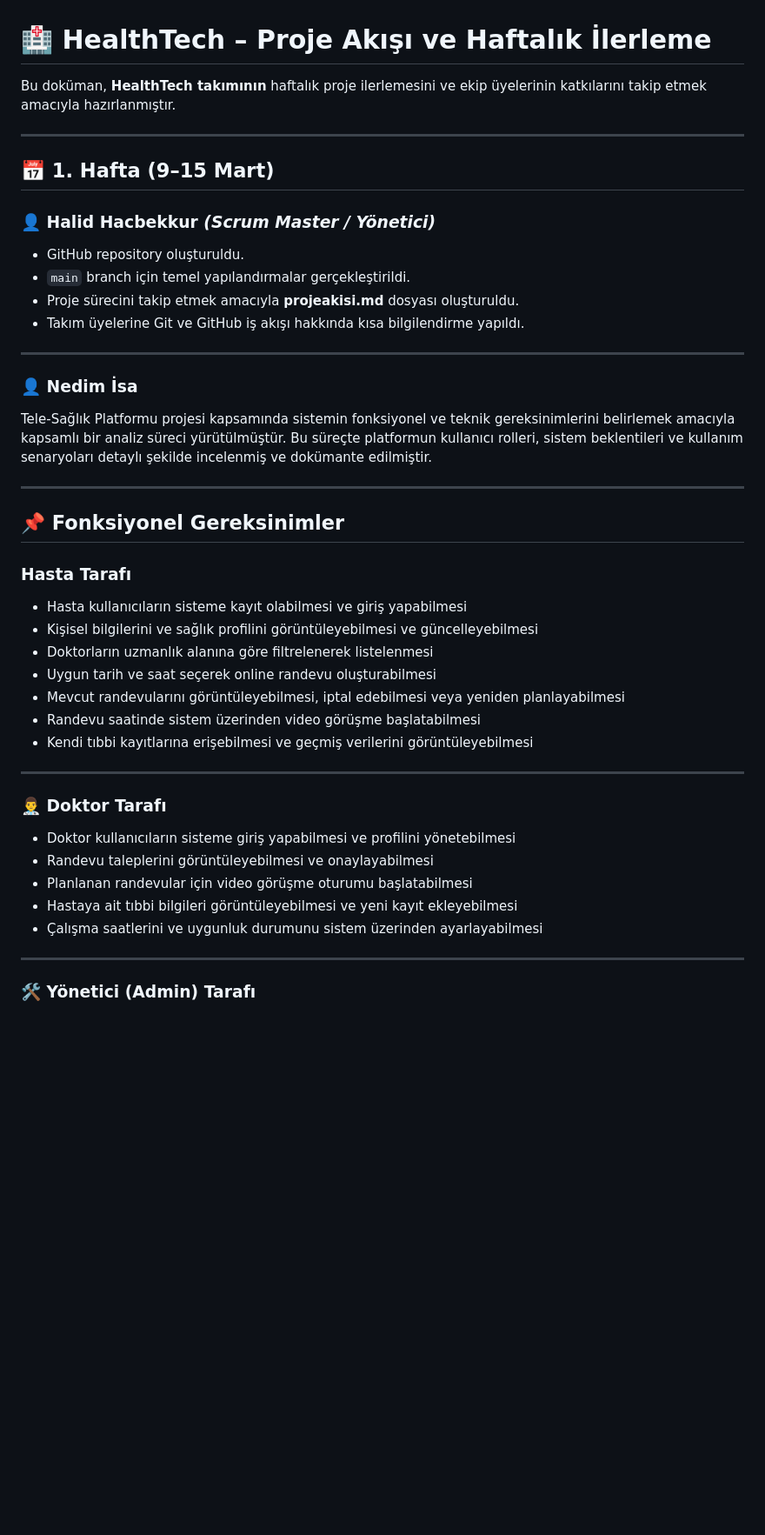
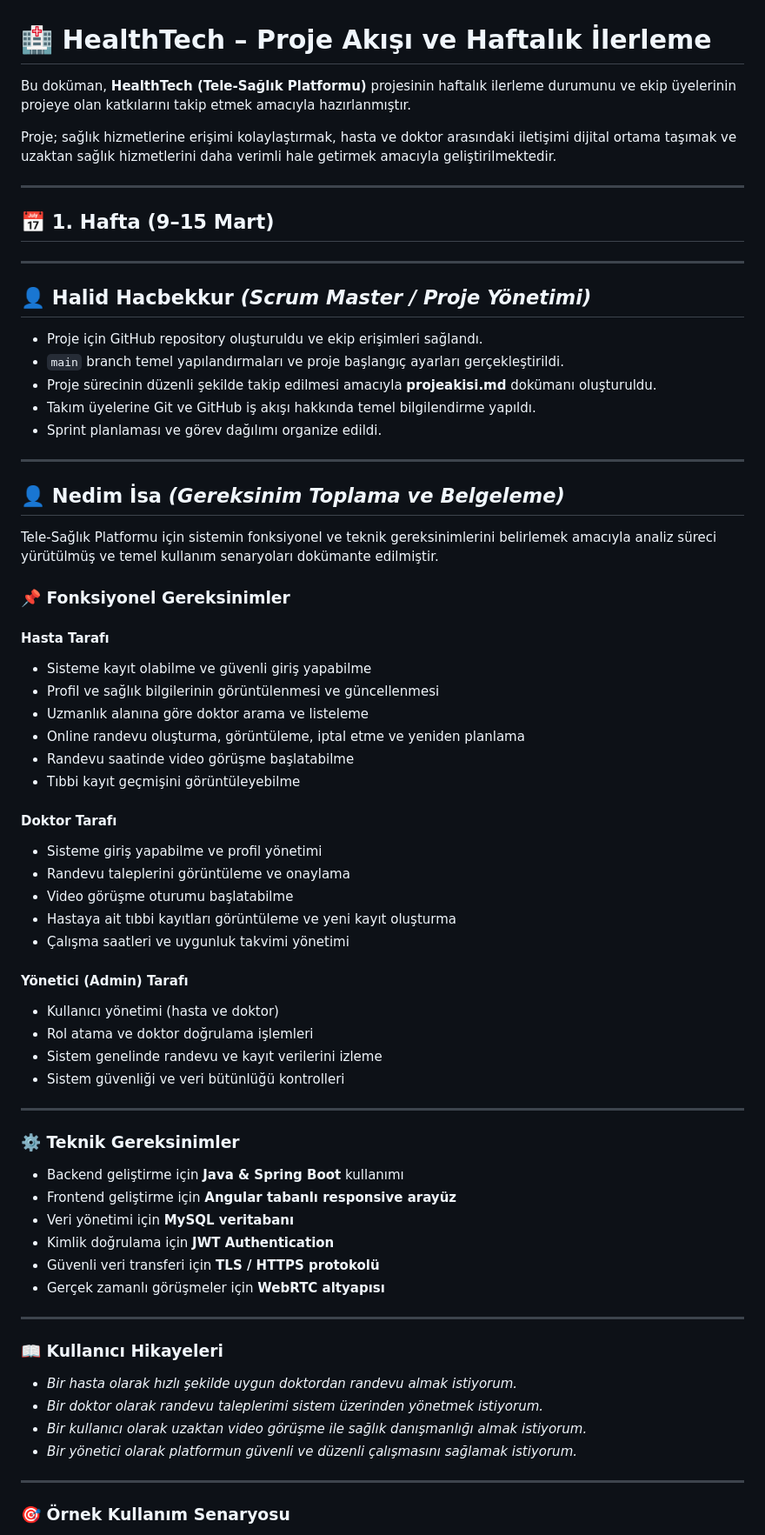
Before and after one commit to halithacbekkur/HealthTech, a Markdown page: Projeakisi.md, the part around one of its changes. Shown at 87% size. GitHub-like rendering; blank space fills up the shorter version.

```diff
--- a/Projeakisi.md
+++ b/Projeakisi.md
@@ -1,49 +1,76 @@
 # 🏥 HealthTech – Proje Akışı ve Haftalık İlerleme
 
-Bu doküman, **HealthTech takımının** haftalık proje ilerlemesini ve ekip üyelerinin katkılarını takip etmek amacıyla hazırlanmıştır.
+Bu doküman, **HealthTech (Tele-Sağlık Platformu)** projesinin haftalık ilerleme durumunu ve ekip üyelerinin projeye olan katkılarını takip etmek amacıyla hazırlanmıştır.
+
+Proje; sağlık hizmetlerine erişimi kolaylaştırmak, hasta ve doktor arasındaki iletişimi dijital ortama taşımak ve uzaktan sağlık hizmetlerini daha verimli hale getirmek amacıyla geliştirilmektedir.
 
 ---
 
 ## 📅 1. Hafta (9–15 Mart)
 
-### 👤 Halid Hacbekkur *(Scrum Master / Yönetici)*
+---
 
-- GitHub repository oluşturuldu.
-- `main` branch için temel yapılandırmalar gerçekleştirildi.
-- Proje sürecini takip etmek amacıyla **projeakisi.md** dosyası oluşturuldu.
-- Takım üyelerine Git ve GitHub iş akışı hakkında kısa bilgilendirme yapıldı.
+## 👤 Halid Hacbekkur *(Scrum Master / Proje Yönetimi)*
+
+- Proje için GitHub repository oluşturuldu ve ekip erişimleri sağlandı.
+- `main` branch temel yapılandırmaları ve proje başlangıç ayarları gerçekleştirildi.
+- Proje sürecinin düzenli şekilde takip edilmesi amacıyla **projeakisi.md** dokümanı oluşturuldu.
+- Takım üyelerine Git ve GitHub iş akışı hakkında temel bilgilendirme yapıldı.
+- Sprint planlaması ve görev dağılımı organize edildi.
 
 ---
 
-### 👤 Nedim İsa
+## 👤 Nedim İsa *(Gereksinim Toplama ve Belgeleme)*
 
-Tele-Sağlık Platformu projesi kapsamında sistemin fonksiyonel ve teknik gereksinimlerini belirlemek amacıyla kapsamlı bir analiz süreci yürütülmüştür. Bu süreçte platformun kullanıcı rolleri, sistem beklentileri ve kullanım senaryoları detaylı şekilde incelenmiş ve dokümante edilmiştir.
+Tele-Sağlık Platformu için sistemin fonksiyonel ve teknik gereksinimlerini belirlemek amacıyla analiz süreci yürütülmüş ve temel kullanım senaryoları dokümante edilmiştir.
+
+### 📌 Fonksiyonel Gereksinimler
+
+#### Hasta Tarafı
+
+- Sisteme kayıt olabilme ve güvenli giriş yapabilme
+- Profil ve sağlık bilgilerinin görüntülenmesi ve güncellenmesi
+- Uzmanlık alanına göre doktor arama ve listeleme
+- Online randevu oluşturma, görüntüleme, iptal etme ve yeniden planlama
+- Randevu saatinde video görüşme başlatabilme
+- Tıbbi kayıt geçmişini görüntüleyebilme
+
+#### Doktor Tarafı
+
+- Sisteme giriş yapabilme ve profil yönetimi
+- Randevu taleplerini görüntüleme ve onaylama
+- Video görüşme oturumu başlatabilme
+- Hastaya ait tıbbi kayıtları görüntüleme ve yeni kayıt oluşturma
+- Çalışma saatleri ve uygunluk takvimi yönetimi
+
+#### Yönetici (Admin) Tarafı
+
+- Kullanıcı yönetimi (hasta ve doktor)
+- Rol atama ve doktor doğrulama işlemleri
+- Sistem genelinde randevu ve kayıt verilerini izleme
+- Sistem güvenliği ve veri bütünlüğü kontrolleri
 
 ---
 
-## 📌 Fonksiyonel Gereksinimler
+### ⚙️ Teknik Gereksinimler
 
-###  Hasta Tarafı
-
-- Hasta kullanıcıların sisteme kayıt olabilmesi ve giriş yapabilmesi
-- Kişisel bilgilerini ve sağlık profilini görüntüleyebilmesi ve güncelleyebilmesi
-- Doktorların uzmanlık alanına göre filtrelenerek listelenmesi
-- Uygun tarih ve saat seçerek online randevu oluşturabilmesi
-- Mevcut randevularını görüntüleyebilmesi, iptal edebilmesi veya yeniden planlayabilmesi
-- Randevu saatinde sistem üzerinden video görüşme başlatabilmesi
-- Kendi tıbbi kayıtlarına erişebilmesi ve geçmiş verilerini görüntüleyebilmesi
+- Backend geliştirme için **Java & Spring Boot** kullanımı
+- Frontend geliştirme için **Angular tabanlı responsive arayüz**
+- Veri yönetimi için **MySQL veritabanı**
+- Kimlik doğrulama için **JWT Authentication**
+- Güvenli veri transferi için **TLS / HTTPS protokolü**
+- Gerçek zamanlı görüşmeler için **WebRTC altyapısı**
 
 ---
 
-### 👨‍⚕️ Doktor Tarafı
+### 📖 Kullanıcı Hikayeleri
 
-- Doktor kullanıcıların sisteme giriş yapabilmesi ve profilini yönetebilmesi
-- Randevu taleplerini görüntüleyebilmesi ve onaylayabilmesi
-- Planlanan randevular için video görüşme oturumu başlatabilmesi
-- Hastaya ait tıbbi bilgileri görüntüleyebilmesi ve yeni kayıt ekleyebilmesi
-- Çalışma saatlerini ve uygunluk durumunu sistem üzerinden ayarlayabilmesi
+- *Bir hasta olarak hızlı şekilde uygun doktordan randevu almak istiyorum.*
+- *Bir doktor olarak randevu taleplerimi sistem üzerinden yönetmek istiyorum.*
+- *Bir kullanıcı olarak uzaktan video görüşme ile sağlık danışmanlığı almak istiyorum.*
+- *Bir yönetici olarak platformun güvenli ve düzenli çalışmasını sağlamak istiyorum.*
 
 ---
 
-### 🛠️ Yönetici (Admin) Tarafı
+### 🎯 Örnek Kullanım Senaryosu
 
```
Also changed, not shown: other parts of Projeakisi.md (+60 -125 lines).
